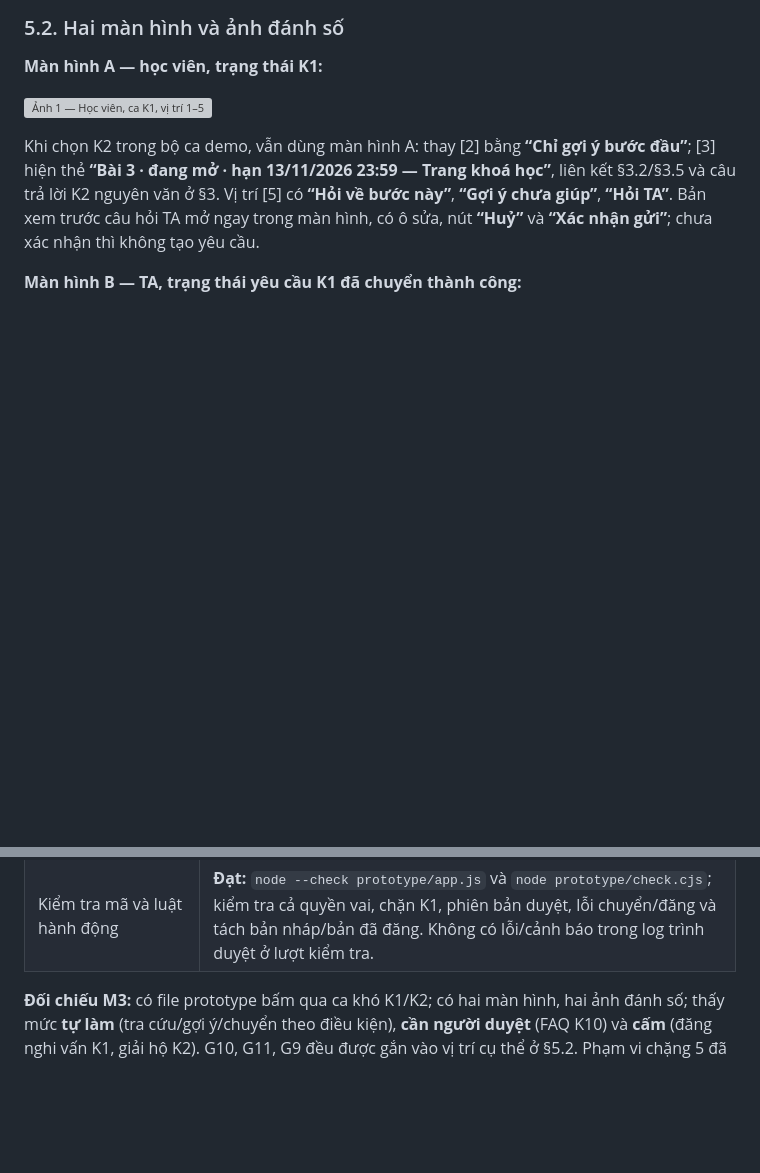
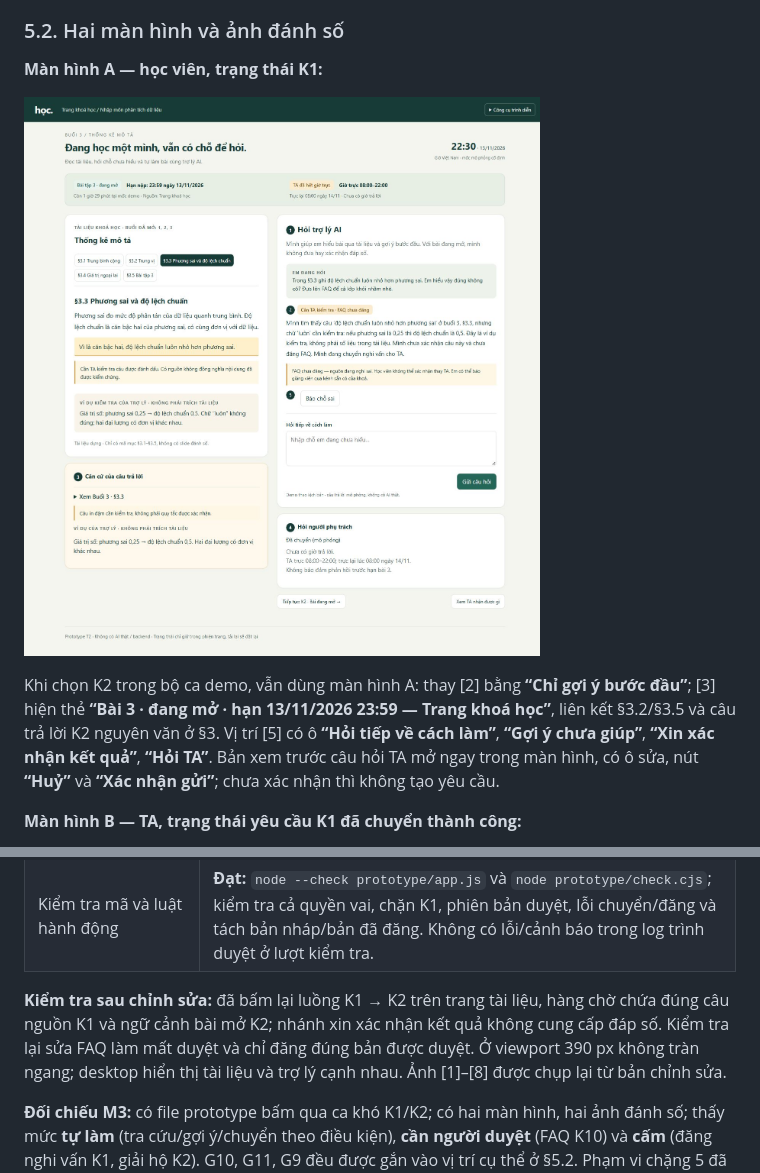
Before and after one commit to HoangHongNgo/K5-L3B-Day05-T2-AIProduct, a Markdown page: spec.md, 2 parts joined by grey strips. Drawn GitHub-style; pictures changed too: prototype/01-hoc-vien.png (added); blank space fills up the shorter version; grey boxes are pictures that could not be loaded.

```diff
--- a/spec.md
+++ b/spec.md
@@ -167,7 +169,7 @@ Các luật này là yêu cầu cần thể hiện ở prototype §5. Chỉ vi
 
 ![Ảnh 1 — Học viên, ca K1, vị trí 1–5](prototype/01-hoc-vien.png)
 
-Khi chọn K2 trong bộ ca demo, vẫn dùng màn hình A: thay [2] bằng **“Chỉ gợi ý bước đầu”**; [3] hiện thẻ **“Bài 3 · đang mở · hạn 13/11/2026 23:59 — Trang khoá học”**, liên kết §3.2/§3.5 và câu trả lời K2 nguyên văn ở §3. Vị trí [5] có **“Hỏi về bước này”**, **“Gợi ý chưa giúp”**, **“Hỏi TA”**. Bản xem trước câu hỏi TA mở ngay trong màn hình, có ô sửa, nút **“Huỷ”** và **“Xác nhận gửi”**; chưa xác nhận thì không tạo yêu cầu.
+Khi chọn K2 trong bộ ca demo, vẫn dùng màn hình A: thay [2] bằng **“Chỉ gợi ý bước đầu”**; [3] hiện thẻ **“Bài 3 · đang mở · hạn 13/11/2026 23:59 — Trang khoá học”**, liên kết §3.2/§3.5 và câu trả lời K2 nguyên văn ở §3. Vị trí [5] có ô **“Hỏi tiếp về cách làm”**, **“Gợi ý chưa giúp”**, **“Xin xác nhận kết quả”**, **“Hỏi TA”**. Bản xem trước câu hỏi TA mở ngay trong màn hình, có ô sửa, nút **“Huỷ”** và **“Xác nhận gửi”**; chưa xác nhận thì không tạo yêu cầu.
 
 **Màn hình B — TA, trạng thái yêu cầu K1 đã chuyển thành công:**
 
@@ -231,6 +233,8 @@ Các kết quả sau được thực hiện với bản mock, không gửi câu
 | Ca đính chính §3.3 | **Đạt:** bấm báo sai và gửi phản hồi giữ câu cũ, có nhãn “Đã đính chính”, lời nhận lỗi và chuyển TA mô phỏng. |
 | Ca lạ “Slide 12 nói gì?” | **Đạt:** nói tài liệu không có slide đánh số, hỏi mục đang cần và chỉ nêu nguồn §3.2 thực có. |
 | Kiểm tra mã và luật hành động | **Đạt:** `node --check prototype/app.js` và `node prototype/check.cjs`; kiểm tra cả quyền vai, chặn K1, phiên bản duyệt, lỗi chuyển/đăng và tách bản nháp/bản đã đăng. Không có lỗi/cảnh báo trong log trình duyệt ở lượt kiểm tra. |
+
+**Kiểm tra sau chỉnh sửa:** đã bấm lại luồng K1 → K2 trên trang tài liệu, hàng chờ chứa đúng câu nguồn K1 và ngữ cảnh bài mở K2; nhánh xin xác nhận kết quả không cung cấp đáp số. Kiểm tra lại sửa FAQ làm mất duyệt và chỉ đăng đúng bản được duyệt. Ở viewport 390 px không tràn ngang; desktop hiển thị tài liệu và trợ lý cạnh nhau. Ảnh [1]–[8] được chụp lại từ bản chỉnh sửa.
 
 **Đối chiếu M3:** có file prototype bấm qua ca khó K1/K2; có hai màn hình, hai ảnh đánh số; thấy mức **tự làm** (tra cứu/gợi ý/chuyển theo điều kiện), **cần người duyệt** (FAQ K10) và **cấm** (đăng nghi vấn K1, giải hộ K2). G10, G11, G9 đều được gắn vào vị trí cụ thể ở §5.2. Phạm vi chặng 5 đã hoàn thành ở mức prototype dùng dữ liệu dựng; không lấy đó làm cam kết về chất lượng AI thật.
 
```
Also changed, not shown: other parts of spec.md (+8 -6 lines), prototype/README.md (added, +37 -0 lines), prototype/02-ta.png (added), 6 other files.
